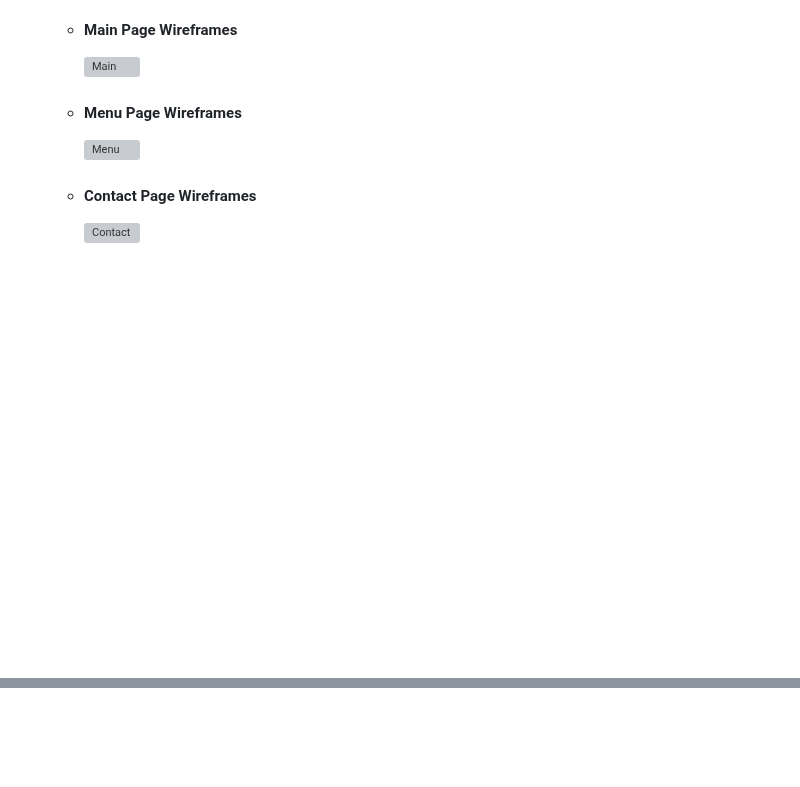
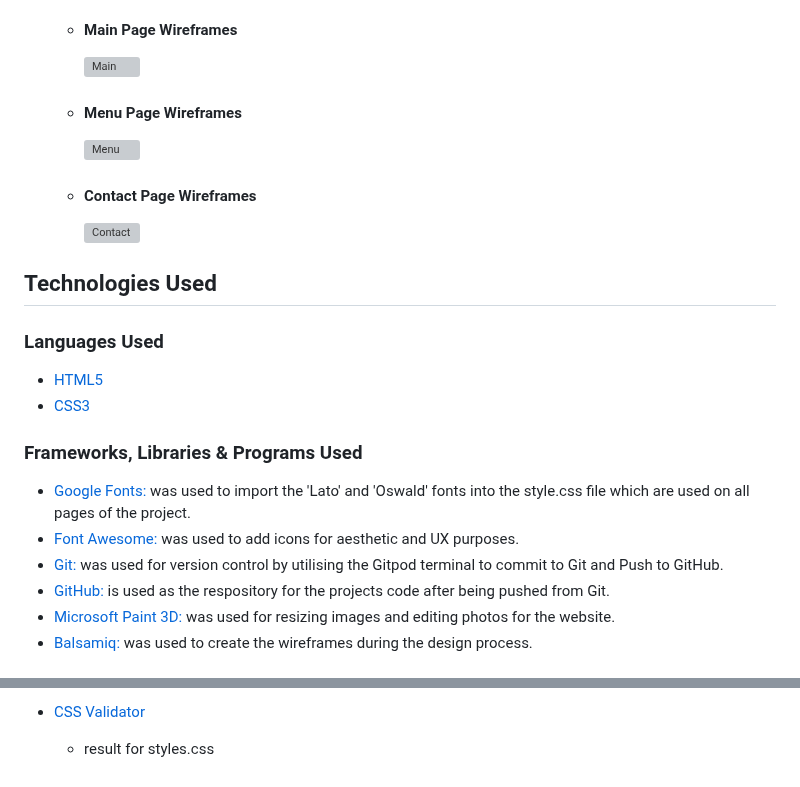
Before and after one commit to AmarDange/Archana-Bazaar, a Markdown page: README.md, 2 parts joined by grey strips. GitHub-like rendering; blank space fills up the shorter version; grey boxes are pictures that could not be loaded.

```diff
--- a/README.md
+++ b/README.md
@@ -141,3 +141,21 @@ Archana Bazar is a site that advertises educational book store. This website con
     -   #### Contact Page Wireframes
 
         ![Contact](Contact)
+
+## Technologies Used
+
+### Languages Used
+
+-   [HTML5](https://en.wikipedia.org/wiki/HTML5)
+-   [CSS3](https://en.wikipedia.org/wiki/Cascading_Style_Sheets)
+
+### Frameworks, Libraries & Programs Used
+
+-   [Google Fonts:](https://fonts.google.com/) was used to import the 'Lato' and 'Oswald' fonts into the style.css file which are used on all pages of the project.
+-   [Font Awesome:](https://fontawesome.com/) was used to add icons for aesthetic and UX purposes.
+-   [Git:](https://git-scm.com/) was used for version control by utilising the Gitpod terminal to commit to Git and Push to GitHub.
+-   [GitHub:](https://github.com/) is used as the respository for the projects code after being pushed from Git.
+-   [Microsoft Paint 3D:](https://www.microsoft.com/en-us/p/paint-3d/9nblggh5fv99?activetab=pivot:overviewtab) was used for resizing images and editing photos for the website.
+-   [Balsamiq:](https://balsamiq.com/) was used to create the wireframes during the design process.
+
+
@@ -143,0 +180,3 @@ Archana Bazar is a site that advertises educational book store. This website con
+- [CSS Validator](https://jigsaw.w3.org/css-validator/)
+
+    - result for styles.css
```
Also changed, not shown: other parts of README.md (+18 -0 lines).
